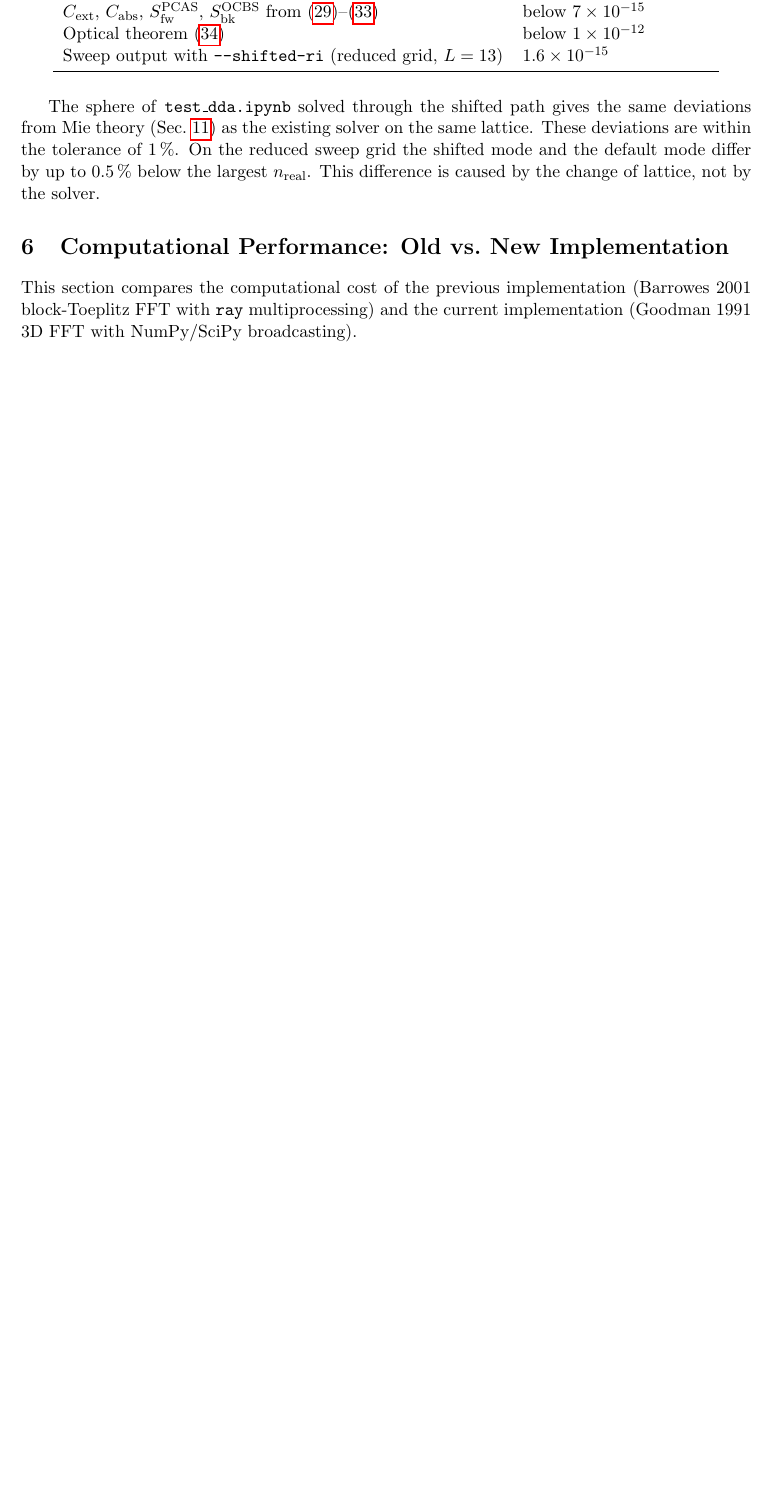
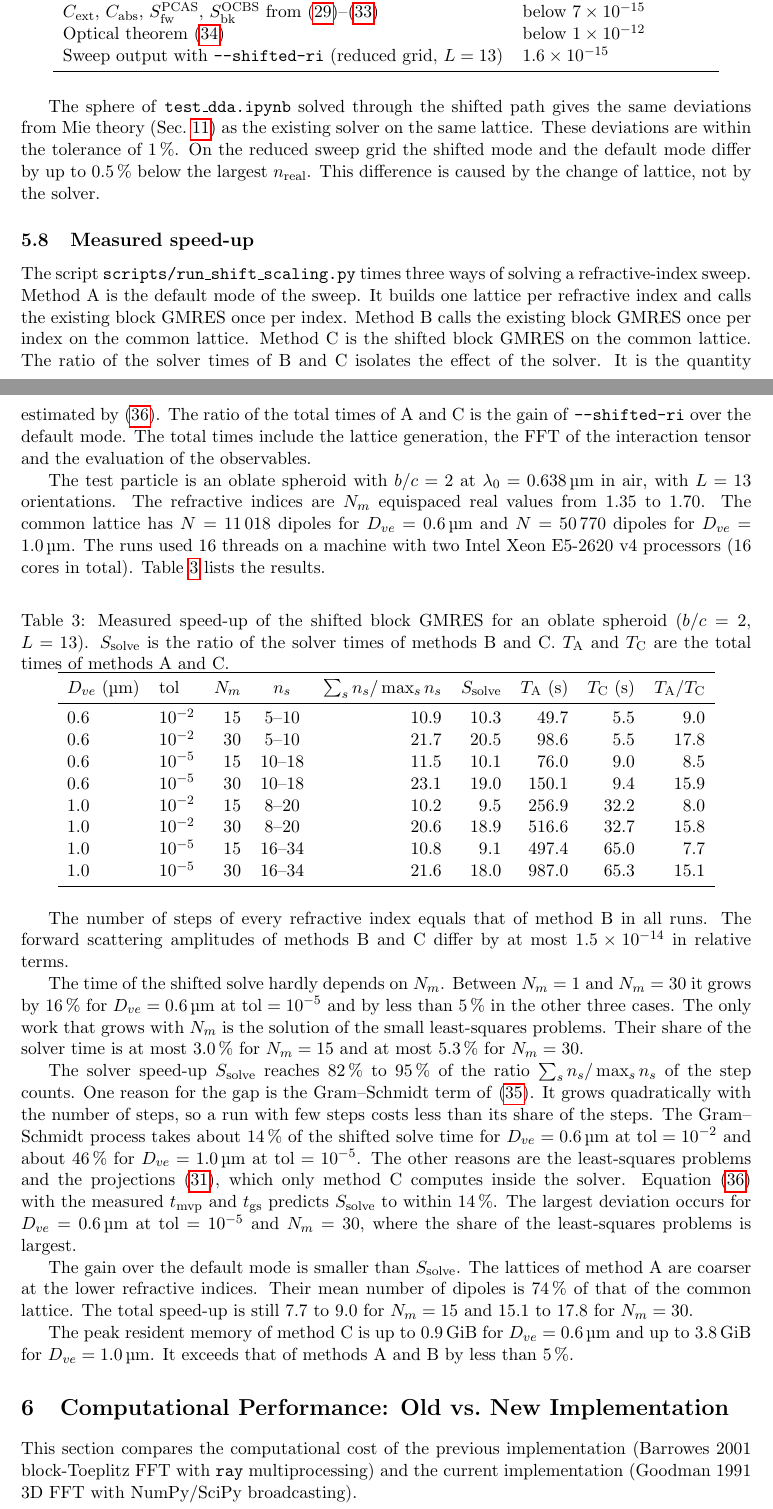
Before and after one commit to NobuhiroMoteki/block-DDA_Py, a LaTeX document (docs/theory_note.tex): part of page 11 of 20 before the commit and two parts of pages 11 and 12 of 21 after it, the two joined at a grey line, cut so that both start at the same text, the shorter picture padded with empty space. Compiled offline with pdfLaTeX.

Commit message:
docs: measured speed-up of the shifted block GMRES (supermicro-647, L=13)
Add Sec. 5.8 to the theory note and a summary line to the README.
Benchmark: scripts/run_shift_scaling.py at b8d9bd2, oblate spheroid
(b/c = 2, D_ve = 0.6 and 1.0 um), tol = 1e-2 and 1e-5, N_m = 1..30.
Total speed-up over the default mode: 7.7-9.0 (N_m = 15) and
15.1-17.8 (N_m = 30).

Co-Authored-By: Claude Fable 5.2 <noreply@anthropic.com>

```diff
--- a/docs/theory_note.tex
+++ b/docs/theory_note.tex
@@ -939,6 +939,111 @@ On the reduced sweep grid the shifted mode and the default mode differ
 by up to \SI{0.5}{\percent} below the largest $n_{\mathrm{real}}$.
 This difference is caused by the change of lattice, not by the solver.
 
+%----------------------------------------------------------------------
+\subsection{Measured speed-up}
+\label{sec:shift-benchmark}
+%----------------------------------------------------------------------
+
+The script \texttt{scripts/run\_shift\_scaling.py} times three ways of
+solving a refractive-index sweep.
+Method~A is the default mode of the sweep.
+It builds one lattice per refractive index and calls the existing block
+GMRES once per index.
+Method~B calls the existing block GMRES once per index on the common
+lattice.
+Method~C is the shifted block GMRES on the common lattice.
+The ratio of the solver times of B and C isolates the effect of the
+solver.
+It is the quantity estimated by \eqref{eq:shift-speedup}.
+The ratio of the total times of A and C is the gain of
+\texttt{--shifted-ri} over the default mode.
+The total times include the lattice generation, the FFT of the
+interaction tensor and the evaluation of the observables.
+
+The test particle is an oblate spheroid with $b/c = 2$ at
+$\lambda_0 = \SI{0.638}{\micro\meter}$ in air, with $L = 13$
+orientations.
+The refractive indices are $N_m$ equispaced real values from $1.35$ to
+$1.70$.
+The common lattice has $N = \num{11018}$ dipoles for
+$D_{ve} = \SI{0.6}{\micro\meter}$ and $N = \num{50770}$ dipoles for
+$D_{ve} = \SI{1.0}{\micro\meter}$.
+The runs used 16 threads on a machine with two Intel Xeon E5-2620~v4
+processors (16 cores in total).
+Table~\ref{tab:shift-benchmark} lists the results.
+
+\begin{table}[htbp]
+  \centering
+  \caption{Measured speed-up of the shifted block GMRES for an oblate
+           spheroid ($b/c = 2$, $L = 13$).
+           $S_{\text{solve}}$ is the ratio of the solver times of
+           methods B and C.
+           $T_{\text{A}}$ and $T_{\text{C}}$ are the total times of
+           methods A and C.}
+  \label{tab:shift-benchmark}
+  \begin{tabular}{llrcrrrrr}
+    \toprule
+    $D_{ve}$ (\si{\micro\meter}) & tol & $N_m$ & $n_s$
+      & $\sum_s n_s / \max_s n_s$ & $S_{\text{solve}}$
+      & $T_{\text{A}}$ (\si{\second}) & $T_{\text{C}}$ (\si{\second})
+      & $T_{\text{A}} / T_{\text{C}}$ \\
+    \midrule
+    0.6 & $10^{-2}$ & 15 & 5--10  & 10.9 & 10.3 &  49.7 &  5.5 &  9.0 \\
+    0.6 & $10^{-2}$ & 30 & 5--10  & 21.7 & 20.5 &  98.6 &  5.5 & 17.8 \\
+    0.6 & $10^{-5}$ & 15 & 10--18 & 11.5 & 10.1 &  76.0 &  9.0 &  8.5 \\
+    0.6 & $10^{-5}$ & 30 & 10--18 & 23.1 & 19.0 & 150.1 &  9.4 & 15.9 \\
+    1.0 & $10^{-2}$ & 15 & 8--20  & 10.2 &  9.5 & 256.9 & 32.2 &  8.0 \\
+    1.0 & $10^{-2}$ & 30 & 8--20  & 20.6 & 18.9 & 516.6 & 32.7 & 15.8 \\
+    1.0 & $10^{-5}$ & 15 & 16--34 & 10.8 &  9.1 & 497.4 & 65.0 &  7.7 \\
+    1.0 & $10^{-5}$ & 30 & 16--34 & 21.6 & 18.0 & 987.0 & 65.3 & 15.1 \\
+    \bottomrule
+  \end{tabular}
+\end{table}
+
+The number of steps of every refractive index equals that of method~B
+in all runs.
+The forward scattering amplitudes of methods B and C differ by at most
+\num{1.5e-14} in relative terms.
+
+The time of the shifted solve hardly depends on $N_m$.
+Between $N_m = 1$ and $N_m = 30$ it grows by \SI{16}{\percent} for
+$D_{ve} = \SI{0.6}{\micro\meter}$ at $\text{tol} = 10^{-5}$ and by less
+than \SI{5}{\percent} in the other three cases.
+The only work that grows with $N_m$ is the solution of the small
+least-squares problems.
+Their share of the solver time is at most \SI{3.0}{\percent} for
+$N_m = 15$ and at most \SI{5.3}{\percent} for $N_m = 30$.
+
+The solver speed-up $S_{\text{solve}}$ reaches \SIrange{82}{95}{\percent}
+of the ratio $\sum_s n_s / \max_s n_s$ of the step counts.
+One reason for the gap is the Gram--Schmidt term of
+\eqref{eq:gmres-cost}.
+It grows quadratically with the number of steps, so a run with few
+steps costs less than its share of the steps.
+The Gram--Schmidt process takes about \SI{14}{\percent} of the shifted
+solve time for $D_{ve} = \SI{0.6}{\micro\meter}$ at
+$\text{tol} = 10^{-2}$ and about \SI{46}{\percent} for
+$D_{ve} = \SI{1.0}{\micro\meter}$ at $\text{tol} = 10^{-5}$.
+The other reasons are the least-squares problems and the projections
+\eqref{eq:projection-G}, which only method~C computes inside the solver.
+Equation~\eqref{eq:shift-speedup} with the measured $t_{\text{mvp}}$ and
+$t_{\text{gs}}$ predicts $S_{\text{solve}}$ to within \SI{14}{\percent}.
+The largest deviation occurs for $D_{ve} = \SI{0.6}{\micro\meter}$ at
+$\text{tol} = 10^{-5}$ and $N_m = 30$, where the share of the
+least-squares problems is largest.
+
+The gain over the default mode is smaller than $S_{\text{solve}}$.
+The lattices of method~A are coarser at the lower refractive indices.
+Their mean number of dipoles is \SI{74}{\percent} of that of the common
+lattice.
+The total speed-up is still \numrange{7.7}{9.0} for $N_m = 15$ and
+\numrange{15.1}{17.8} for $N_m = 30$.
+
+The peak resident memory of method~C is up to \SI{0.9}{\gibi\byte} for
+$D_{ve} = \SI{0.6}{\micro\meter}$ and up to \SI{3.8}{\gibi\byte} for
+$D_{ve} = \SI{1.0}{\micro\meter}$.
+It exceeds that of methods A and B by less than \SI{5}{\percent}.
+
 %======================================================================
 \section{Computational Performance: Old vs.\ New Implementation}
 \label{sec:performance}
```
Also changed, not shown: README.md, docs/theory_note.pdf.
